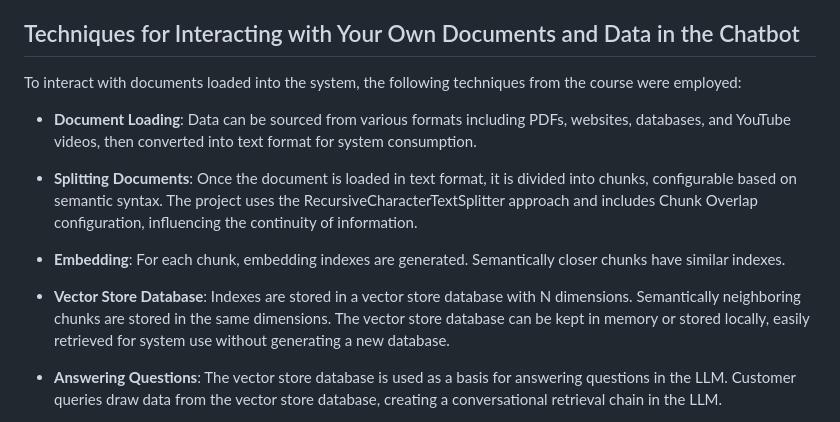
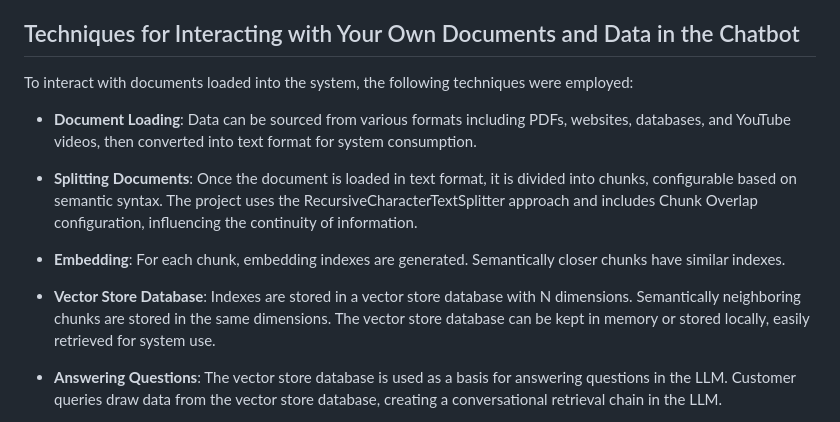
Before and after one commit to ademiltonnunes/ChatGPT-API-GenAI-Driven-Apps, a Markdown page: ChatGPTAPI/Chatbot-From-Files/README.md, the part around the change. Rendered like a GitHub page.

```diff
--- a/ChatGPTAPI/Chatbot-From-Files/README.md
+++ b/ChatGPTAPI/Chatbot-From-Files/README.md
@@ -8,7 +8,7 @@ This project incorporates techniques from the "LangChain Chat with Your Data" co
 
 ## Techniques for Interacting with Your Own Documents and Data in the Chatbot
 
-To interact with documents loaded into the system, the following techniques from the course were employed:
+To interact with documents loaded into the system, the following techniques were employed:
 
 - **Document Loading**: Data can be sourced from various formats including PDFs, websites, databases, and YouTube videos, then converted into text format for system consumption.
 
@@ -16,7 +16,7 @@ To interact with documents loaded into the system, the following techniques from
 
 - **Embedding**: For each chunk, embedding indexes are generated. Semantically closer chunks have similar indexes.
 
-- **Vector Store Database**: Indexes are stored in a vector store database with N dimensions. Semantically neighboring chunks are stored in the same dimensions. The vector store database can be kept in memory or stored locally, easily retrieved for system use without generating a new database.
+- **Vector Store Database**: Indexes are stored in a vector store database with N dimensions. Semantically neighboring chunks are stored in the same dimensions. The vector store database can be kept in memory or stored locally, easily retrieved for system use.
 
 - **Answering Questions**: The vector store database is used as a basis for answering questions in the LLM. Customer queries draw data from the vector store database, creating a conversational retrieval chain in the LLM.
 
```
